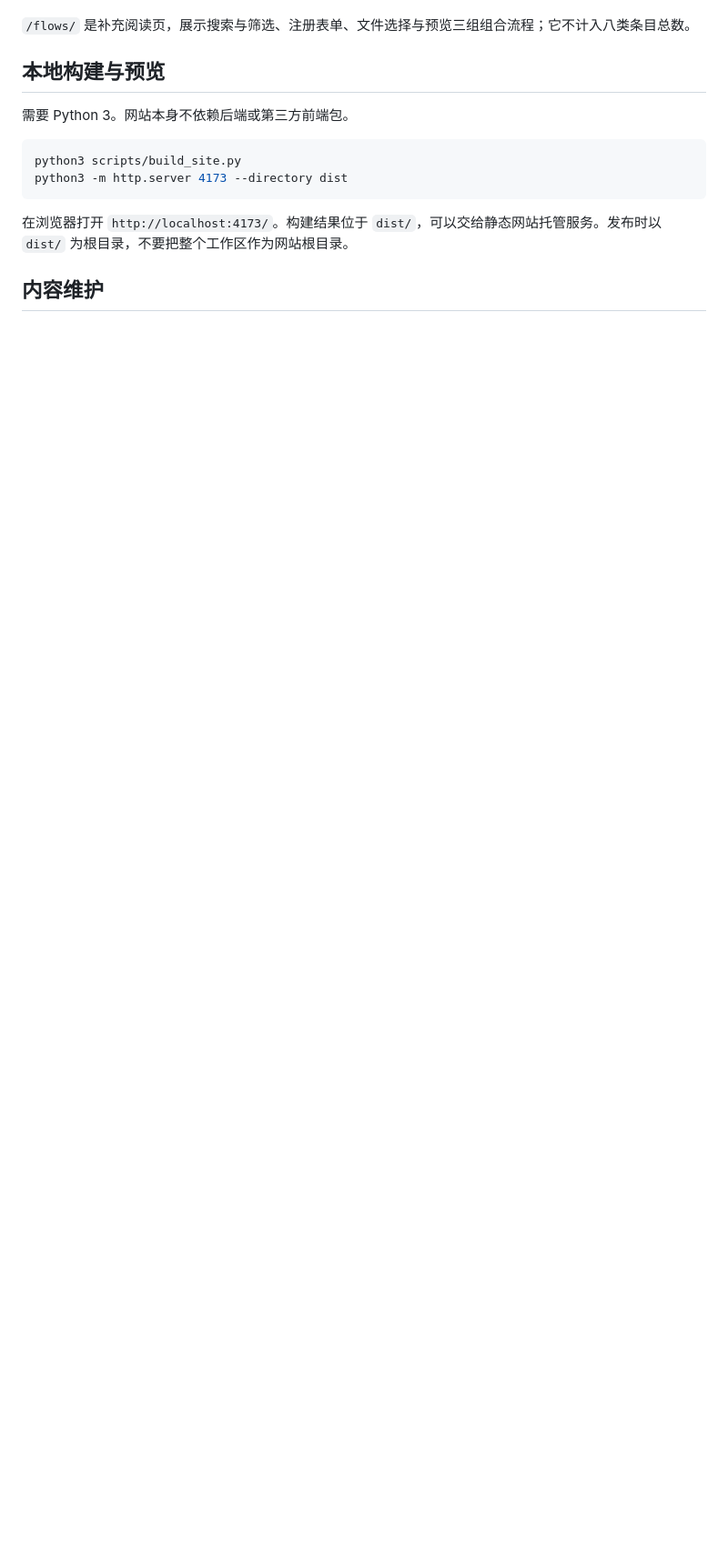
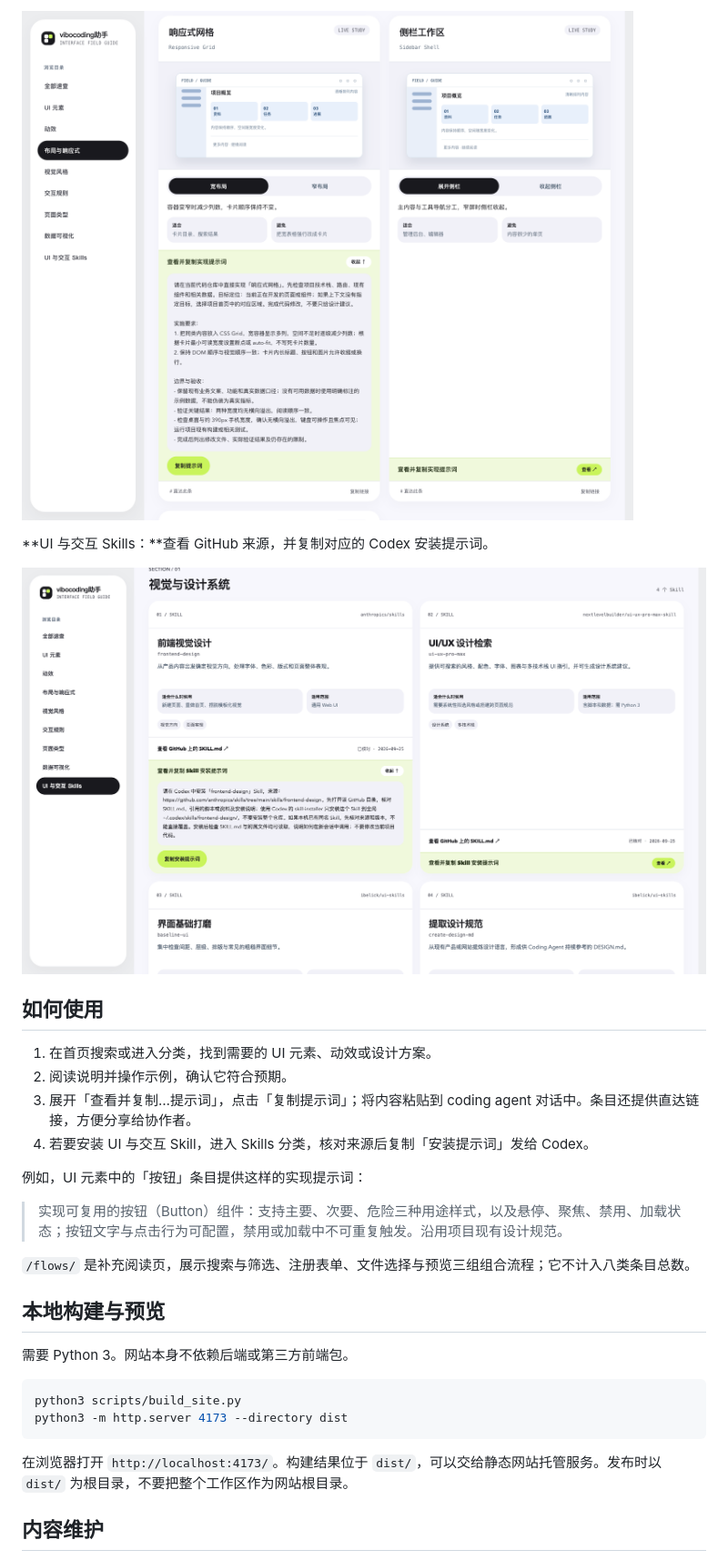
Before and after one commit to zhang-netizen-1/vibocoding-assistant, a Markdown page: README.md, the part around one of its changes. Shown at 91% size. Rendered like a GitHub page; pictures changed too: docs/screenshots/layout-prompt.png (added), docs/screenshots/skill-install-prompt.png (added); blank space fills up the shorter version.

Commit message:
Document copyable prompts with site screenshots

```diff
--- a/README.md
+++ b/README.md
@@ -6,3 +19,19 @@
+![响应式网格条目展开后的实现提示词和复制按钮](docs/screenshots/layout-prompt.png)
+
+**UI 与交互 Skills：**查看 GitHub 来源，并复制对应的 Codex 安装提示词。
+
+![Skill 条目展开后的安装提示词和复制按钮](docs/screenshots/skill-install-prompt.png)
+
+## 如何使用
+
+1. 在首页搜索或进入分类，找到需要的 UI 元素、动效或设计方案。
+2. 阅读说明并操作示例，确认它符合预期。
+3. 展开「查看并复制…提示词」，点击「复制提示词」；将内容粘贴到 coding agent 对话中。条目还提供直达链接，方便分享给协作者。
+4. 若要安装 UI 与交互 Skill，进入 Skills 分类，核对来源后复制「安装提示词」发给 Codex。
+
+例如，UI 元素中的「按钮」条目提供这样的实现提示词：
+
+> 实现可复用的按钮（Button）组件：支持主要、次要、危险三种用途样式，以及悬停、聚焦、禁用、加载状态；按钮文字与点击行为可配置，禁用或加载中不可重复触发。沿用项目现有设计规范。
 
 `/flows/` 是补充阅读页，展示搜索与筛选、注册表单、文件选择与预览三组组合流程；它不计入八类条目总数。
 
```
Also changed, not shown: other parts of README.md (+15 -2 lines), docs/screenshots/home.png (added), docs/screenshots/motion-prompt.png (added).
